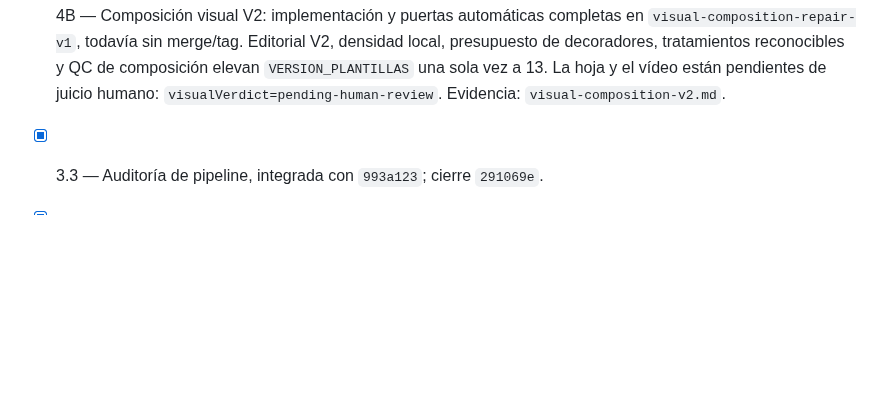
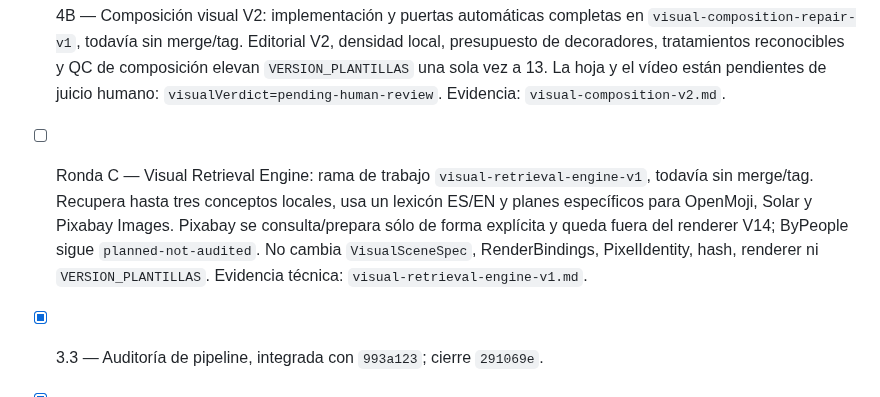
Before and after one commit to seon4200/cipher-studio, a Markdown page: docs/asset-engine/plan-ejecucion-v1.md, the part around the change. Rendered like a GitHub page; blank space fills up the shorter version.

Commit message:
Documentar motor de recuperacion visual

```diff
--- a/docs/asset-engine/plan-ejecucion-v1.md
+++ b/docs/asset-engine/plan-ejecucion-v1.md
@@ -22,6 +22,14 @@ amplía providers y deja la siguiente acción en uso real, no en otra fase linea
   composición elevan `VERSION_PLANTILLAS` una sola vez a 13. La hoja y el vídeo
   están pendientes de juicio humano: `visualVerdict=pending-human-review`.
   Evidencia: `visual-composition-v2.md`.
+
+- [ ] Ronda C — Visual Retrieval Engine: rama de trabajo
+  `visual-retrieval-engine-v1`, todavía sin merge/tag. Recupera hasta tres
+  conceptos locales, usa un lexicón ES/EN y planes específicos para OpenMoji,
+  Solar y Pixabay Images. Pixabay se consulta/prepara sólo de forma explícita y
+  queda fuera del renderer V14; ByPeople sigue `planned-not-audited`. No cambia
+  `VisualSceneSpec`, RenderBindings, PixelIdentity, hash, renderer ni
+  `VERSION_PLANTILLAS`. Evidencia técnica: `visual-retrieval-engine-v1.md`.
 
 - [x] 3.3 — Auditoría de pipeline, integrada con `993a123`; cierre `291069e`.
 - [x] 3.3.5 — Especificación documental cerrada en `v-scene-recipe-editorial-v1`: Scene Recipe + ProjectSubstrate, 18 ejemplos y validador; sin renderer nuevo.
```
Also changed, not shown: docs/asset-engine/visual-retrieval-engine-v1.md (added, +118 -0 lines).
